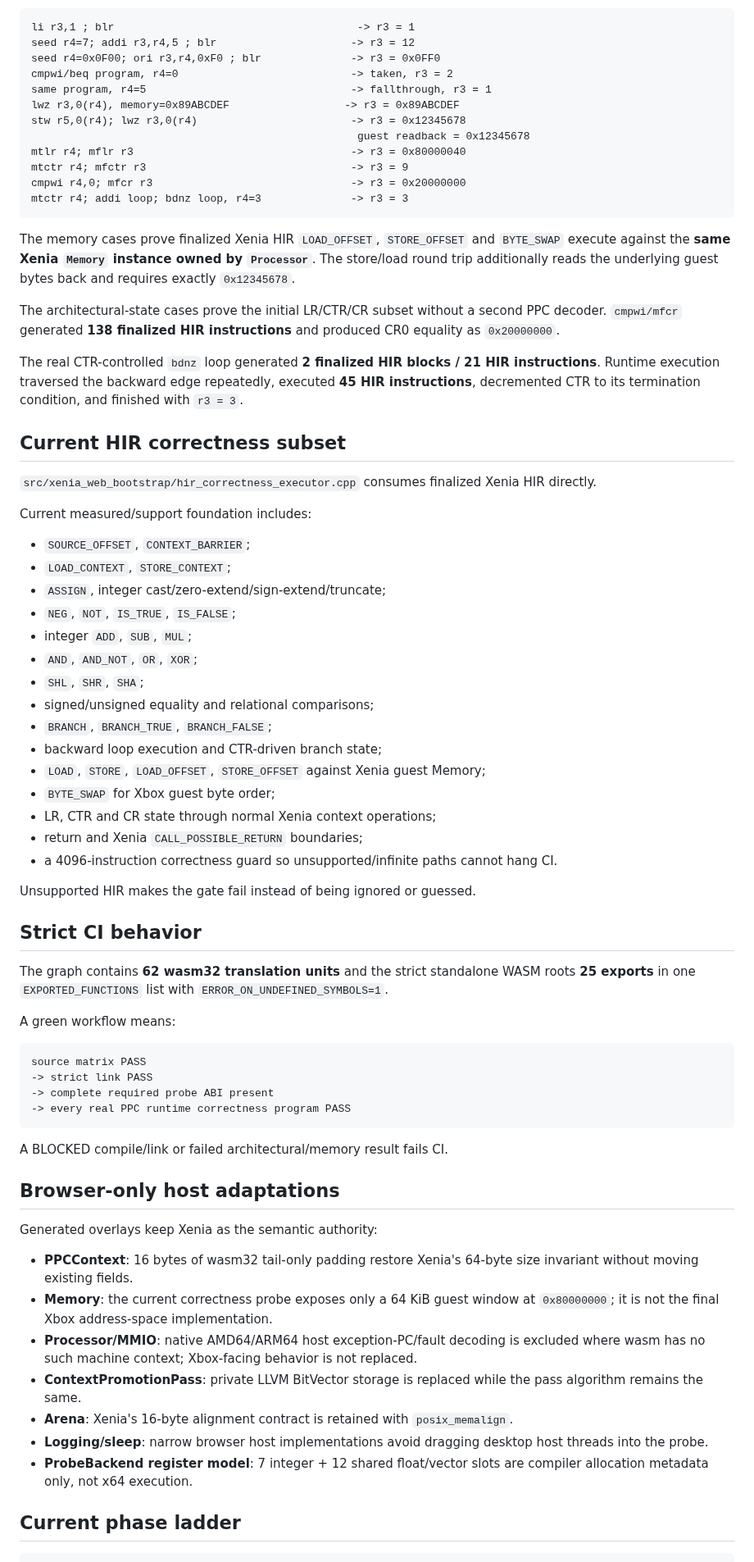
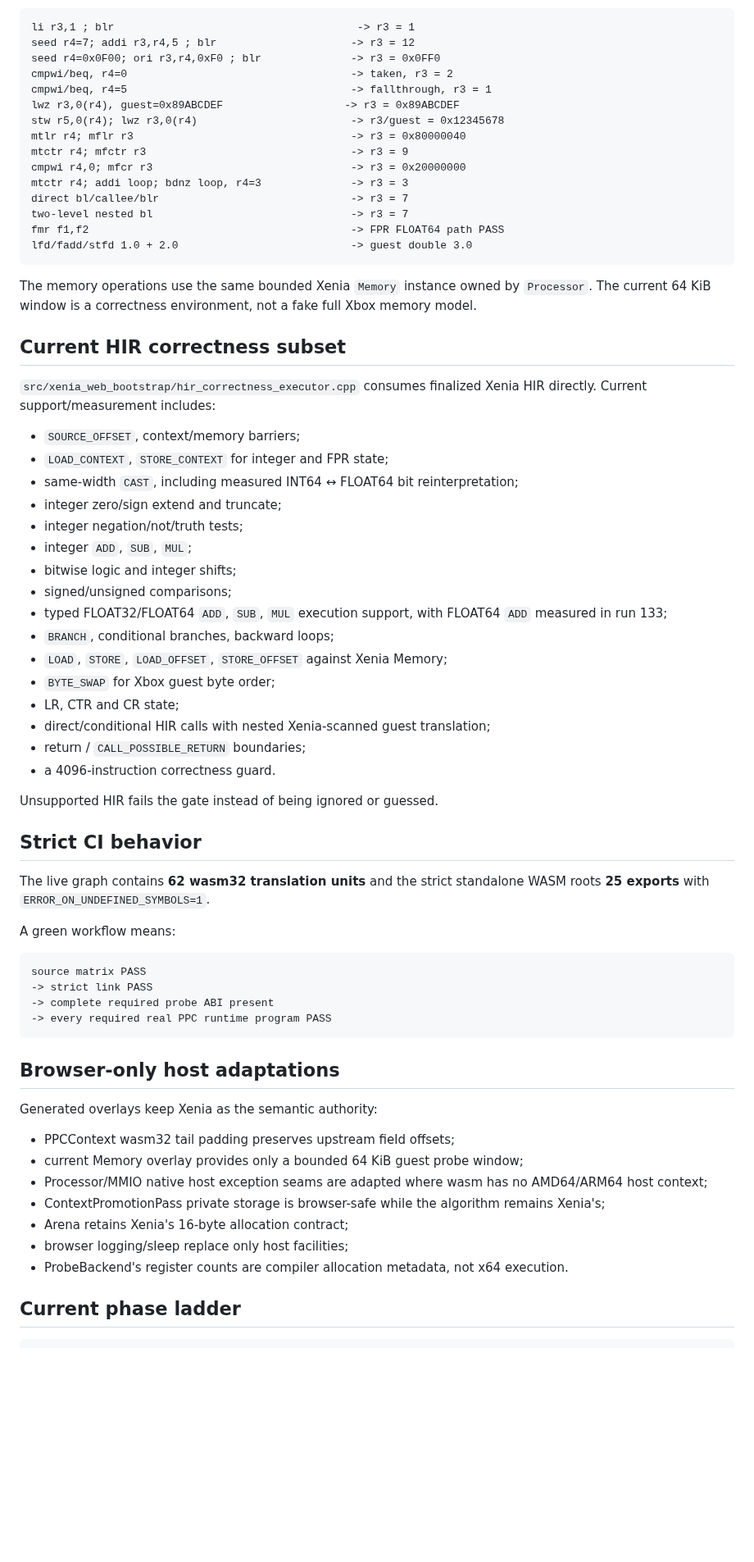
Before and after one commit to matthewcodergamer/Render360, a Markdown page: XENIA_WEB_BOOTSTRAP.md, the part around one of its changes. Shown at 82% size. Rendered like a GitHub page; blank space fills up the shorter version.

Commit message:
Document nested calls and real FPU arithmetic milestone

````diff
--- a/XENIA_WEB_BOOTSTRAP.md
+++ b/XENIA_WEB_BOOTSTRAP.md
@@ -43,50 +94,48 @@ The current CI set verifies:
 li r3,1 ; blr                                      -> r3 = 1
 seed r4=7; addi r3,r4,5 ; blr                     -> r3 = 12
 seed r4=0x0F00; ori r3,r4,0xF0 ; blr              -> r3 = 0x0FF0
-cmpwi/beq program, r4=0                           -> taken, r3 = 2
-same program, r4=5                                -> fallthrough, r3 = 1
-lwz r3,0(r4), memory=0x89ABCDEF                  -> r3 = 0x89ABCDEF
-stw r5,0(r4); lwz r3,0(r4)                        -> r3 = 0x12345678
-                                                   guest readback = 0x12345678
+cmpwi/beq, r4=0                                   -> taken, r3 = 2
+cmpwi/beq, r4=5                                   -> fallthrough, r3 = 1
+lwz r3,0(r4), guest=0x89ABCDEF                   -> r3 = 0x89ABCDEF
+stw r5,0(r4); lwz r3,0(r4)                        -> r3/guest = 0x12345678
 mtlr r4; mflr r3                                  -> r3 = 0x80000040
 mtctr r4; mfctr r3                                -> r3 = 9
 cmpwi r4,0; mfcr r3                               -> r3 = 0x20000000
 mtctr r4; addi loop; bdnz loop, r4=3              -> r3 = 3
+direct bl/callee/blr                              -> r3 = 7
+two-level nested bl                               -> r3 = 7
+fmr f1,f2                                         -> FPR FLOAT64 path PASS
+lfd/fadd/stfd 1.0 + 2.0                           -> guest double 3.0
 ```
 
-The memory cases prove finalized Xenia HIR `LOAD_OFFSET`, `STORE_OFFSET` and `BYTE_SWAP` execute against the **same Xenia `Memory` instance owned by `Processor`**. The store/load round trip additionally reads the underlying guest bytes back and requires exactly `0x12345678`.
-
-The architectural-state cases prove the initial LR/CTR/CR subset without a second PPC decoder. `cmpwi/mfcr` generated **138 finalized HIR instructions** and produced CR0 equality as `0x20000000`.
-
-The real CTR-controlled `bdnz` loop generated **2 finalized HIR blocks / 21 HIR instructions**. Runtime execution traversed the backward edge repeatedly, executed **45 HIR instructions**, decremented CTR to its termination condition, and finished with `r3 = 3`.
+The memory operations use the same bounded Xenia `Memory` instance owned by `Processor`. The current 64 KiB window is a correctness environment, not a fake full Xbox memory model.
 
 ## Current HIR correctness subset
 
-`src/xenia_web_bootstrap/hir_correctness_executor.cpp` consumes finalized Xenia HIR directly.
+`src/xenia_web_bootstrap/hir_correctness_executor.cpp` consumes finalized Xenia HIR directly. Current support/measurement includes:
 
-Current measured/support foundation includes:
+- `SOURCE_OFFSET`, context/memory barriers;
+- `LOAD_CONTEXT`, `STORE_CONTEXT` for integer and FPR state;
+- same-width `CAST`, including measured INT64 ↔ FLOAT64 bit reinterpretation;
+- integer zero/sign extend and truncate;
+- integer negation/not/truth tests;
+- integer `ADD`, `SUB`, `MUL`;
+- bitwise logic and integer shifts;
+- signed/unsigned comparisons;
+- typed FLOAT32/FLOAT64 `ADD`, `SUB`, `MUL` execution support, with FLOAT64 `ADD` measured in run 133;
+- `BRANCH`, conditional branches, backward loops;
+- `LOAD`, `STORE`, `LOAD_OFFSET`, `STORE_OFFSET` against Xenia Memory;
+- `BYTE_SWAP` for Xbox guest byte order;
+- LR, CTR and CR state;
+- direct/conditional HIR calls with nested Xenia-scanned guest translation;
+- return / `CALL_POSSIBLE_RETURN` boundaries;
+- a 4096-instruction correctness guard.
 
-- `SOURCE_OFFSET`, `CONTEXT_BARRIER`;
-- `LOAD_CONTEXT`, `STORE_CONTEXT`;
-- `ASSIGN`, integer cast/zero-extend/sign-extend/truncate;
-- `NEG`, `NOT`, `IS_TRUE`, `IS_FALSE`;
-- integer `ADD`, `SUB`, `MUL`;
-- `AND`, `AND_NOT`, `OR`, `XOR`;
-- `SHL`, `SHR`, `SHA`;
-- signed/unsigned equality and relational comparisons;
-- `BRANCH`, `BRANCH_TRUE`, `BRANCH_FALSE`;
-- backward loop execution and CTR-driven branch state;
-- `LOAD`, `STORE`, `LOAD_OFFSET`, `STORE_OFFSET` against Xenia guest Memory;
-- `BYTE_SWAP` for Xbox guest byte order;
-- LR, CTR and CR state through normal Xenia context operations;
-- return and Xenia `CALL_POSSIBLE_RETURN` boundaries;
-- a 4096-instruction correctness guard so unsupported/infinite paths cannot hang CI.
-
-Unsupported HIR makes the gate fail instead of being ignored or guessed.
+Unsupported HIR fails the gate instead of being ignored or guessed.
 
 ## Strict CI behavior
 
-The graph contains **62 wasm32 translation units** and the strict standalone WASM roots **25 exports** in one `EXPORTED_FUNCTIONS` list with `ERROR_ON_UNDEFINED_SYMBOLS=1`.
+The live graph contains **62 wasm32 translation units** and the strict standalone WASM roots **25 exports** with `ERROR_ON_UNDEFINED_SYMBOLS=1`.
 
 A green workflow means:
 
@@ -94,22 +143,20 @@ A green workflow means:
 source matrix PASS
 -> strict link PASS
 -> complete required probe ABI present
--> every real PPC runtime correctness program PASS
+-> every required real PPC runtime program PASS
 ```
-
-A BLOCKED compile/link or failed architectural/memory result fails CI.
 
 ## Browser-only host adaptations
 
 Generated overlays keep Xenia as the semantic authority:
 
-- **PPCContext**: 16 bytes of wasm32 tail-only padding restore Xenia's 64-byte size invariant without moving existing fields.
-- **Memory**: the current correctness probe exposes only a 64 KiB guest window at `0x80000000`; it is not the final Xbox address-space implementation.
-- **Processor/MMIO**: native AMD64/ARM64 host exception-PC/fault decoding is excluded where wasm has no such machine context; Xbox-facing behavior is not replaced.
-- **ContextPromotionPass**: private LLVM BitVector storage is replaced while the pass algorithm remains the same.
-- **Arena**: Xenia's 16-byte alignment contract is retained with `posix_memalign`.
-- **Logging/sleep**: narrow browser host implementations avoid dragging desktop host threads into the probe.
-- **ProbeBackend register model**: 7 integer + 12 shared float/vector slots are compiler allocation metadata only, not x64 execution.
+- PPCContext wasm32 tail padding preserves upstream field offsets;
+- current Memory overlay provides only a bounded 64 KiB guest probe window;
+- Processor/MMIO native host exception seams are adapted where wasm has no AMD64/ARM64 host context;
+- ContextPromotionPass private storage is browser-safe while the algorithm remains Xenia's;
+- Arena retains Xenia's 16-byte allocation contract;
+- browser logging/sleep replace only host facilities;
+- ProbeBackend's register counts are compiler allocation metadata, not x64 execution.
 
 ## Current phase ladder
 
````
Also changed, not shown: other parts of XENIA_WEB_BOOTSTRAP.md (+73 -27 lines).
